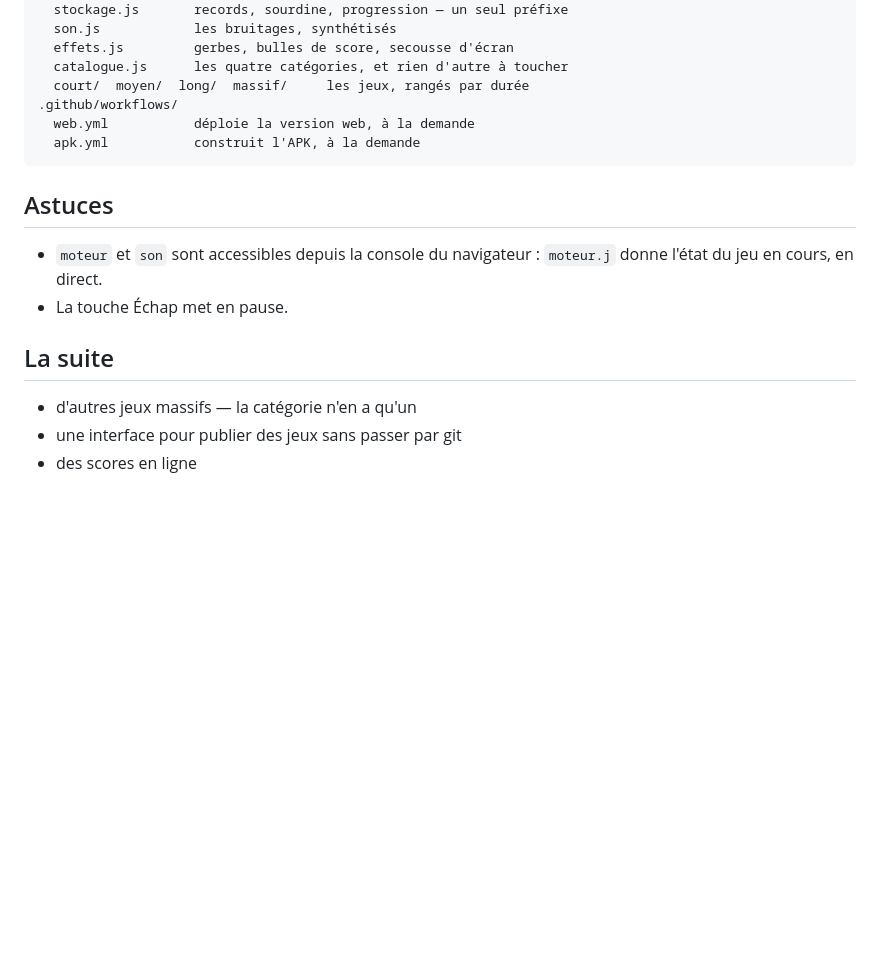
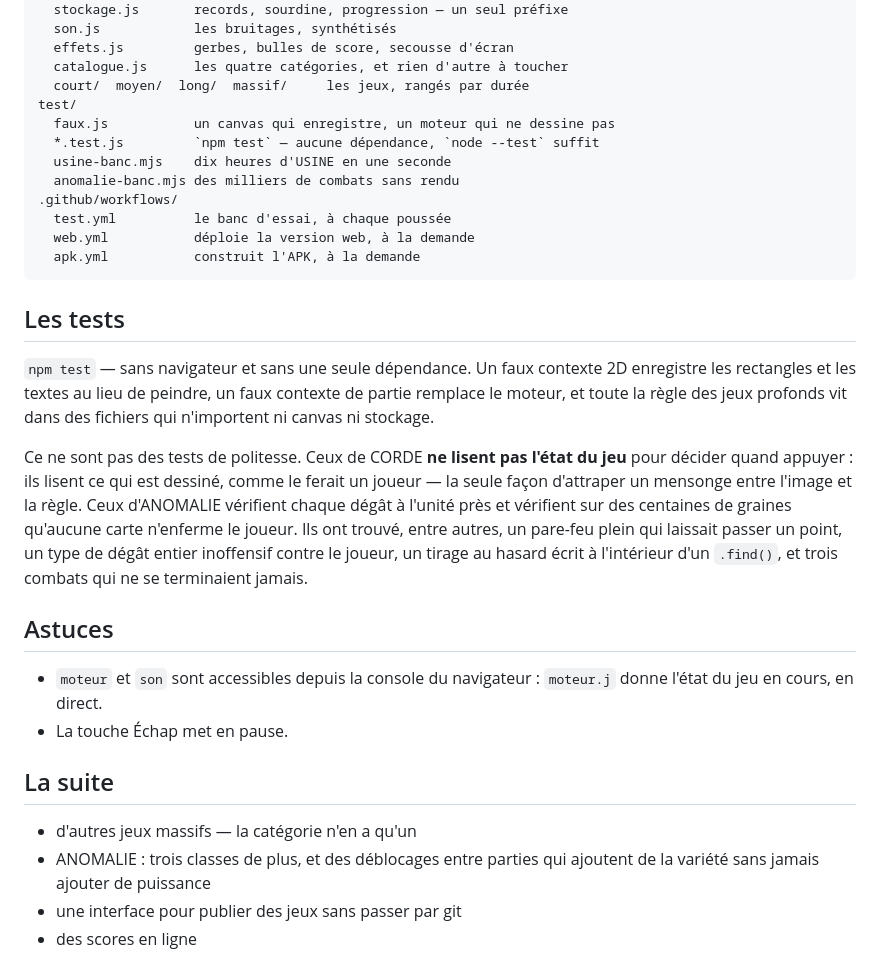
Before and after one commit to moidefr/arkad, a Markdown page: README.md, the part around one of its changes. Drawn GitHub-style; blank space fills up the shorter version.

````diff
--- a/README.md
+++ b/README.md
@@ -264,10 +296,32 @@ src/
   effets.js         gerbes, bulles de score, secousse d'écran
   catalogue.js      les quatre catégories, et rien d'autre à toucher
   court/  moyen/  long/  massif/     les jeux, rangés par durée
+test/
+  faux.js           un canvas qui enregistre, un moteur qui ne dessine pas
+  *.test.js         `npm test` — aucune dépendance, `node --test` suffit
+  usine-banc.mjs    dix heures d'USINE en une seconde
+  anomalie-banc.mjs des milliers de combats sans rendu
 .github/workflows/
+  test.yml          le banc d'essai, à chaque poussée
   web.yml           déploie la version web, à la demande
   apk.yml           construit l'APK, à la demande
 ```
+
+## Les tests
+
+`npm test` — sans navigateur et sans une seule dépendance. Un faux contexte 2D
+enregistre les rectangles et les textes au lieu de peindre, un faux contexte de
+partie remplace le moteur, et toute la règle des jeux profonds vit dans des
+fichiers qui n'importent ni canvas ni stockage.
+
+Ce ne sont pas des tests de politesse. Ceux de CORDE **ne lisent pas l'état du
+jeu** pour décider quand appuyer : ils lisent ce qui est dessiné, comme le
+ferait un joueur — la seule façon d'attraper un mensonge entre l'image et la
+règle. Ceux d'ANOMALIE vérifient chaque dégât à l'unité près et vérifient sur
+des centaines de graines qu'aucune carte n'enferme le joueur. Ils ont trouvé,
+entre autres, un pare-feu plein qui laissait passer un point, un type de dégât
+entier inoffensif contre le joueur, un tirage au hasard écrit à l'intérieur
+d'un `.find()`, et trois combats qui ne se terminaient jamais.
 
 ## Astuces
 
@@ -278,6 +332,8 @@ src/
 ## La suite
 
 - d'autres jeux massifs — la catégorie n'en a qu'un
+- ANOMALIE : trois classes de plus, et des déblocages entre parties qui
+  ajoutent de la variété sans jamais ajouter de puissance
 - une interface pour publier des jeux sans passer par git
 - des scores en ligne
 
````
Also changed, not shown: other parts of README.md (+44 -12 lines).
